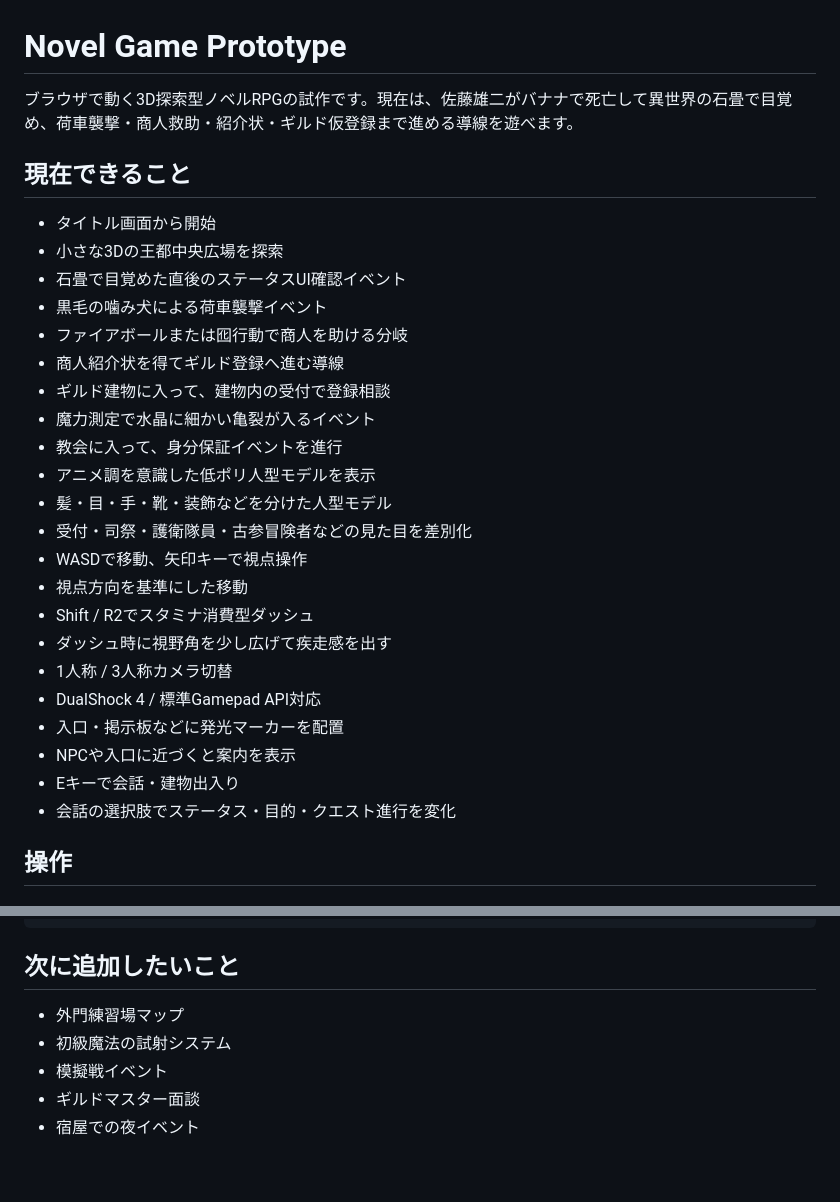
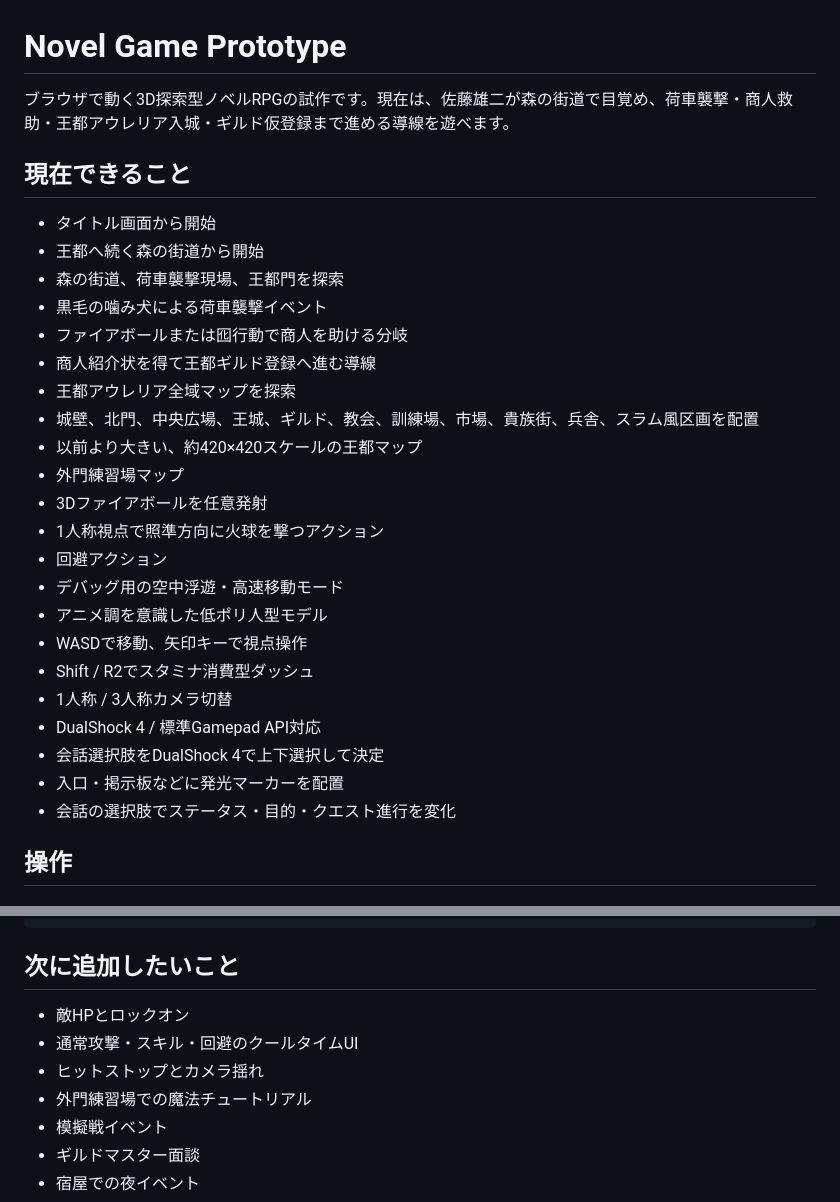
Before and after one commit to tomoponz/novel-game-prototype, a Markdown page: README.md, 2 parts joined by grey strips. Rendered like a GitHub page; blank space fills up the shorter version.

```diff
--- a/README.md
+++ b/README.md
@@ -1,30 +1,30 @@
 # Novel Game Prototype
 
-ブラウザで動く3D探索型ノベルRPGの試作です。現在は、佐藤雄二がバナナで死亡して異世界の石畳で目覚め、荷車襲撃・商人救助・紹介状・ギルド仮登録まで進める導線を遊べます。
+ブラウザで動く3D探索型ノベルRPGの試作です。現在は、佐藤雄二が森の街道で目覚め、荷車襲撃・商人救助・王都アウレリア入城・ギルド仮登録まで進める導線を遊べます。
 
 ## 現在できること
 
 - タイトル画面から開始
-- 小さな3Dの王都中央広場を探索
-- 石畳で目覚めた直後のステータスUI確認イベント
+- 王都へ続く森の街道から開始
+- 森の街道、荷車襲撃現場、王都門を探索
 - 黒毛の噛み犬による荷車襲撃イベント
 - ファイアボールまたは囮行動で商人を助ける分岐
-- 商人紹介状を得てギルド登録へ進む導線
-- ギルド建物に入って、建物内の受付で登録相談
-- 魔力測定で水晶に細かい亀裂が入るイベント
-- 教会に入って、身分保証イベントを進行
-- アニメ調を意識した低ポリ人型モデルを表示
-- 髪・目・手・靴・装飾などを分けた人型モデル
-- 受付・司祭・護衛隊員・古参冒険者などの見た目を差別化
+- 商人紹介状を得て王都ギルド登録へ進む導線
+- 王都アウレリア全域マップを探索
+- 城壁、北門、中央広場、王城、ギルド、教会、訓練場、市場、貴族街、兵舎、スラム風区画を配置
+- 以前より大きい、約420×420スケールの王都マップ
+- 外門練習場マップ
+- 3Dファイアボールを任意発射
+- 1人称視点で照準方向に火球を撃つアクション
+- 回避アクション
+- デバッグ用の空中浮遊・高速移動モード
+- アニメ調を意識した低ポリ人型モデル
 - WASDで移動、矢印キーで視点操作
-- 視点方向を基準にした移動
 - Shift / R2でスタミナ消費型ダッシュ
-- ダッシュ時に視野角を少し広げて疾走感を出す
 - 1人称 / 3人称カメラ切替
 - DualShock 4 / 標準Gamepad API対応
+- 会話選択肢をDualShock 4で上下選択して決定
 - 入口・掲示板などに発光マーカーを配置
-- NPCや入口に近づくと案内を表示
-- Eキーで会話・建物出入り
 - 会話の選択肢でステータス・目的・クエスト進行を変化
 
 ## 操作
@@ -81,8 +88,10 @@
 
 ## 次に追加したいこと
 
-- 外門練習場マップ
-- 初級魔法の試射システム
+- 敵HPとロックオン
+- 通常攻撃・スキル・回避のクールタイムUI
+- ヒットストップとカメラ揺れ
+- 外門練習場での魔法チュートリアル
 - 模擬戦イベント
 - ギルドマスター面談
 - 宿屋での夜イベント
```
Also changed, not shown: other parts of README.md (+17 -10 lines).
